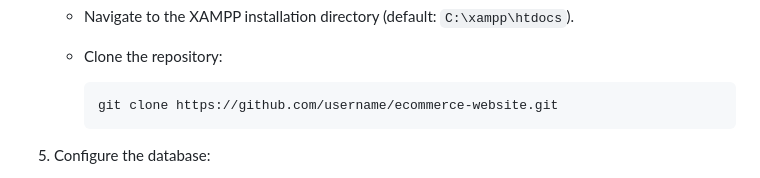
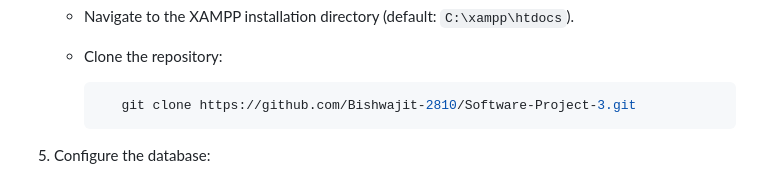
Before and after one commit to Bishwajit-2810/Software-Project-3, a Markdown page: README.md, the part around the change. GitHub-like rendering.

````diff
--- a/README.md
+++ b/README.md
@@ -90,7 +90,7 @@ Follow these instructions to set up the project locally using XAMPP.
    - Clone the repository:
 
      ```bash
-     git clone https://github.com/username/ecommerce-website.git
+        git clone https://github.com/Bishwajit-2810/Software-Project-3.git
      ```
 
 5. Configure the database:
````
